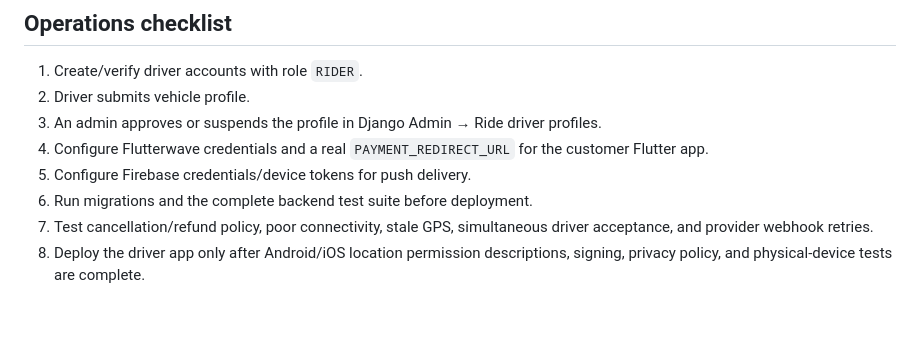
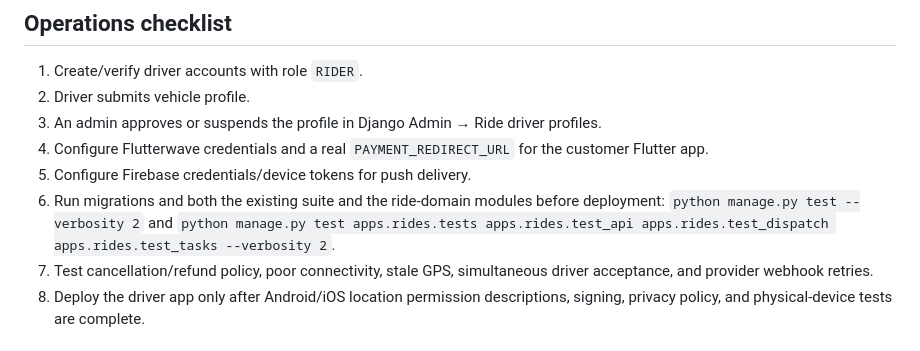
Before and after one commit to daveEmpire03/superapp_backend, a Markdown page: docs/mobility-platform.md, the part around the change. Drawn GitHub-style; blank space fills up the shorter version.

Commit message:
docs(testing): document explicit ride-domain test discovery

```diff
--- a/docs/mobility-platform.md
+++ b/docs/mobility-platform.md
@@ -83,7 +83,7 @@ These quotes currently use straight-line distance multiplied by a configurable f
 3. An admin approves or suspends the profile in Django Admin → Ride driver profiles.
 4. Configure Flutterwave credentials and a real `PAYMENT_REDIRECT_URL` for the customer Flutter app.
 5. Configure Firebase credentials/device tokens for push delivery.
-6. Run migrations and the complete backend test suite before deployment.
+6. Run migrations and both the existing suite and the ride-domain modules before deployment: `python manage.py test --verbosity 2` and `python manage.py test apps.rides.tests apps.rides.test_api apps.rides.test_dispatch apps.rides.test_tasks --verbosity 2`.
 7. Test cancellation/refund policy, poor connectivity, stale GPS, simultaneous driver acceptance, and provider webhook retries.
 8. Deploy the driver app only after Android/iOS location permission descriptions, signing, privacy policy, and physical-device tests are complete.
 
```
